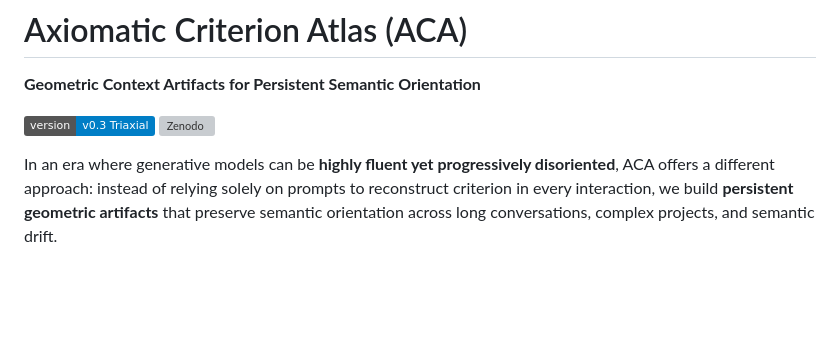
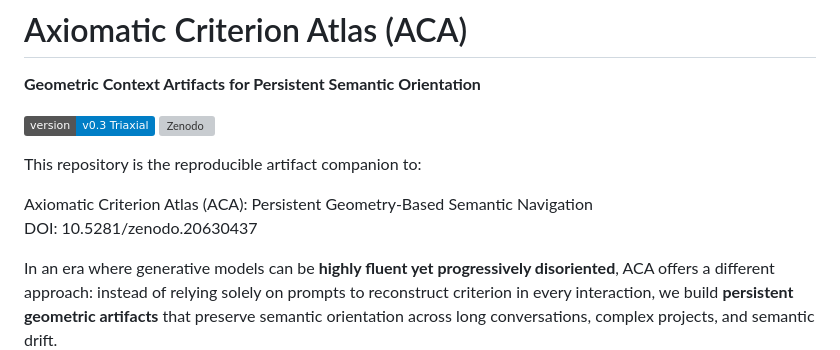
Before and after one commit to rosatisoft/axiomatic-criterion-atlas, a Markdown page: README.md, the part around the change. Rendered like a GitHub page; badges without logos; blank space fills up the shorter version; grey boxes are pictures that could not be loaded.

Commit message:
Add Zenodo DOI for ACA repository v0.3

```diff
--- a/README.md
+++ b/README.md
@@ -3,7 +3,12 @@
 **Geometric Context Artifacts for Persistent Semantic Orientation**
 
 ![Version](https://img.shields.io/badge/version-v0.3_Triaxial-blue)
-[![Zenodo](https://zenodo.org/badge/DOI/10.5281/zenodo.20250559.svg)](https://doi.org/10.5281/zenodo.20250559)
+[![Zenodo](https://zenodo.org/badge/DOI/10.5281/zenodo.20630867.svg)](https://doi.org/10.5281/zenodo.20630867)
+
+This repository is the reproducible artifact companion to:
+
+Axiomatic Criterion Atlas (ACA): Persistent Geometry-Based Semantic Navigation
+DOI: 10.5281/zenodo.20630437
 
 In an era where generative models can be **highly fluent yet progressively disoriented**, ACA offers a different approach: instead of relying solely on prompts to reconstruct criterion in every interaction, we build **persistent geometric artifacts** that preserve semantic orientation across long conversations, complex projects, and semantic drift.
 
```
